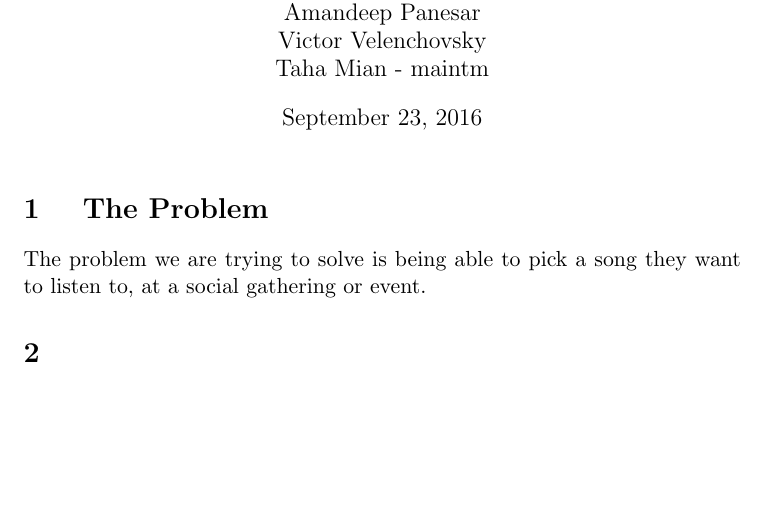
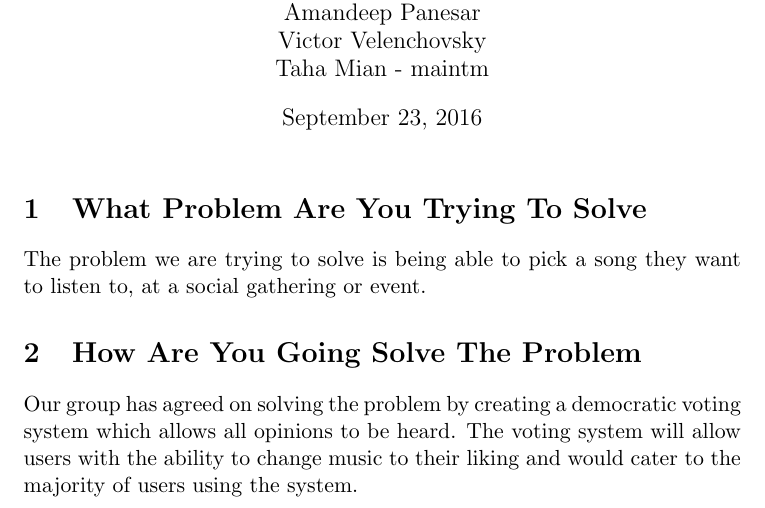
Before and after one commit to tahamian/DJS, a LaTeX document (Doc/ProblemStatement/ProblemStatement.tex): part of page 2 of 2, cut so that both start at the same text, the shorter picture padded with empty space. Compiled offline with pdfLaTeX.

Commit message:
added how the problem can be solved

```diff
--- a/Doc/ProblemStatement/ProblemStatement.tex
+++ b/Doc/ProblemStatement/ProblemStatement.tex
@@ -25,10 +25,10 @@ September 22nd 2016 & Taha Mian & Intialize the tex file\\
 \end{table}
 \maketitle
 %\newpage
-\section{ The Problem}
+\section{What Problem Are You Trying To Solve}
 The problem we are trying to solve is being able to pick a song they want to listen to, at a social gathering or event.
-\section{}
-
+\section{How Are You Going Solve The Problem}
+Our group has agreed on solving the problem by creating a democratic voting system which allows all opinions to be heard. The voting system will allow users with the ability to change music to their liking and would cater to the majority of users using the system.
 
 
 
```
